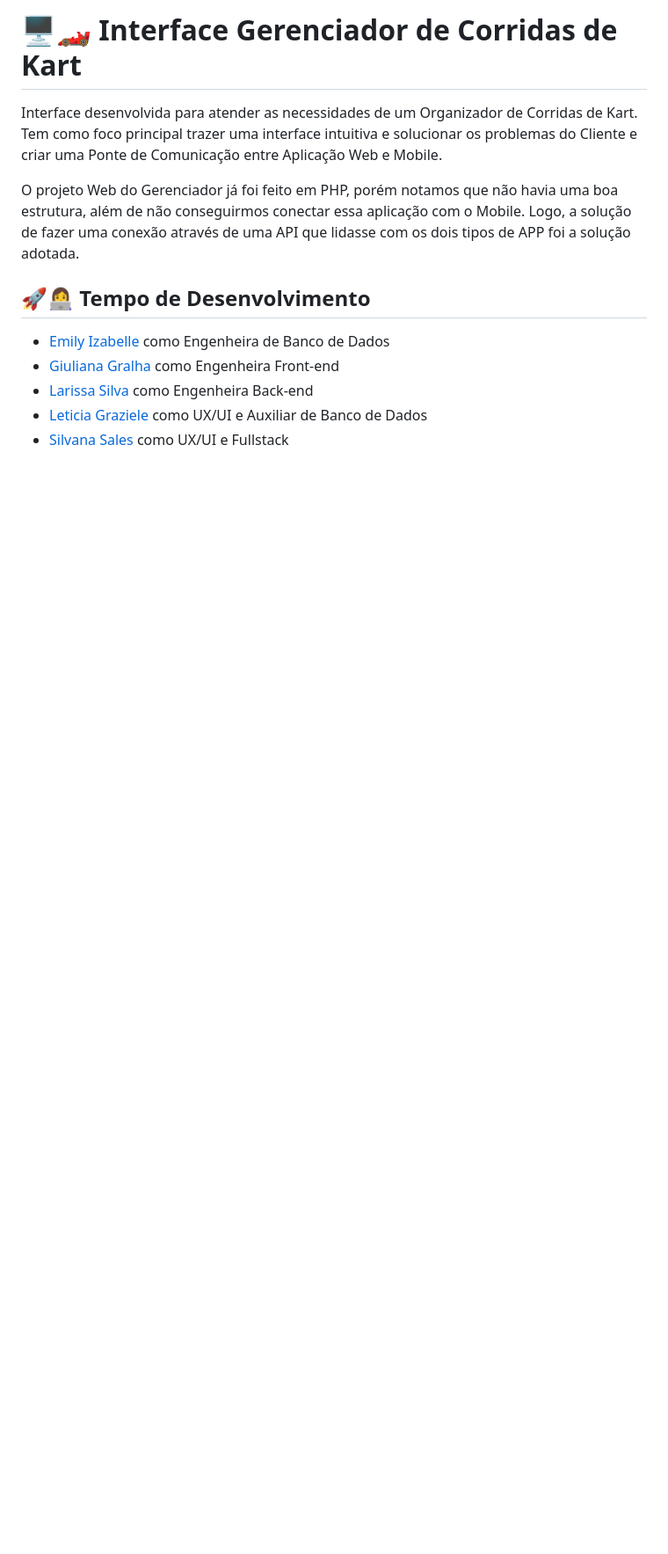
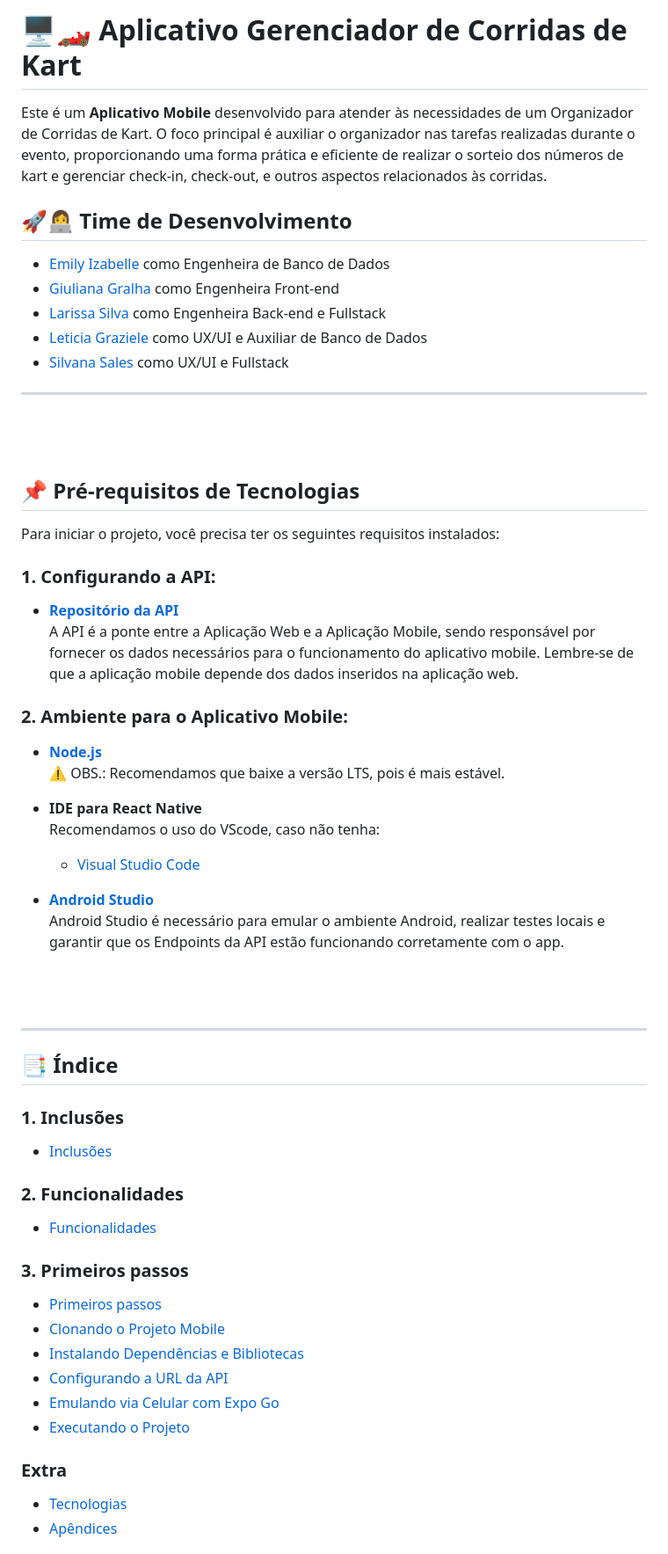
Before and after one commit to Giuliana09/app-mobile-CKC, a Markdown page: README.md, the part around one of its changes. Shown at 88% size. Rendered like a GitHub page; blank space fills up the shorter version.

```diff
--- a/README.md
+++ b/README.md
@@ -1,14 +1,59 @@
-# 🖥️🏎️ Interface Gerenciador de Corridas de Kart
+# 🖥️🏎️ Aplicativo Gerenciador de Corridas de Kart
 
-Interface desenvolvida para atender as necessidades de um Organizador de Corridas de Kart. Tem como foco principal trazer uma interface intuitiva e solucionar os problemas do Cliente e criar uma Ponte de Comunicação entre Aplicação Web e Mobile.
+Este é um **Aplicativo Mobile** desenvolvido para atender às necessidades de um Organizador de Corridas de Kart. O foco principal é auxiliar o organizador nas tarefas realizadas durante o evento, proporcionando uma forma prática e eficiente de realizar o sorteio dos números de kart e gerenciar check-in, check-out, e outros aspectos relacionados às corridas.
 
-O projeto Web do Gerenciador já foi feito em PHP, porém notamos que não havia uma boa estrutura, além de não conseguirmos conectar essa aplicação com o Mobile. Logo, a solução de fazer uma conexão através de uma API que lidasse com os dois tipos de APP foi a solução adotada.
-
-## 🚀👩‍💻 Tempo de Desenvolvimento
+## 🚀👩‍💻 Time de Desenvolvimento
 
 -   [Emily Izabelle]( https://github.com/em1ky ) como Engenheira de Banco de Dados
 -   [Giuliana Gralha]( https://github.com/Giuliana09 ) como Engenheira Front-end
--   [Larissa Silva]( https://github.com/LarissaSL ) como Engenheira Back-end
+-   [Larissa Silva]( https://github.com/LarissaSL ) como Engenheira Back-end e Fullstack
 -   [Leticia Graziele]( https://github.com/LeticiaGaziel ) como UX/UI e Auxiliar de Banco de Dados
 -   [Silvana Sales]( https://github.com/SilvanaMenezes ) como UX/UI e Fullstack
 
+---
+
+<br><br>
+
+## 📌 Pré-requisitos de Tecnologias
+
+Para iniciar o projeto, você precisa ter os seguintes requisitos instalados:
+
+### 1. Configurando a API:
+- **[Repositório da API](https://github.com/LarissaSL/API_Gerenciador-De-Corridas-de-Kart/tree/main)**
+  A API é a ponte entre a Aplicação Web e a Aplicação Mobile, sendo responsável por fornecer os dados necessários para o funcionamento do aplicativo mobile. Lembre-se de que a aplicação mobile depende dos dados inseridos na aplicação web.
+
+### 2. Ambiente para o Aplicativo Mobile:
+- **[Node.js](https://nodejs.org/pt)**
+⚠️ OBS.: Recomendamos que baixe a versão LTS, pois é mais estável.
+
+- **IDE para React Native**
+  Recomendamos o uso do VScode, caso não tenha:
+  - [Visual Studio Code](https://code.visualstudio.com/)
+
+- **[Android Studio](https://developer.android.com/studio)**
+Android Studio é necessário para emular o ambiente Android, realizar testes locais e garantir que os Endpoints da API estão funcionando corretamente com o app.
+
+<br><br>
+
+---
+
+
+## 📑 Índice
+### 1. Inclusões
+- [Inclusões](#-inclus%C3%B5es)
+
+### 2. Funcionalidades
+- [Funcionalidades](#%EF%B8%8F-funcionalidades)
+
+### 3. Primeiros passos
+- [Primeiros passos](#%EF%B8%8F%EF%B8%8F-primeiros-passos)
+- [Clonando o Projeto Mobile](#-1-clonando-o-projeto-mobile)
+- [Instalando Dependências e Bibliotecas](#-2-instalando-depend%C3%AAncias-e-bibliotecas)
+- [Configurando a URL da API](#-3-configurando-a-url-da-api)
+- [Emulando via Celular com Expo Go](#-4-emulando-via-celular-com-o-expo-go)
+- [Executando o Projeto](#-5-executando-o-projeto)
+
+### Extra
+- [Tecnologias](#-tecnologias)
+- [Apêndices](#-ap%C3%AAndices)
+
```
Also changed, not shown: other parts of README.md (+117 -157 lines).
